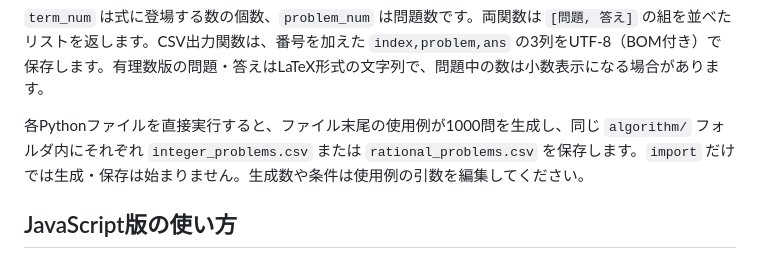
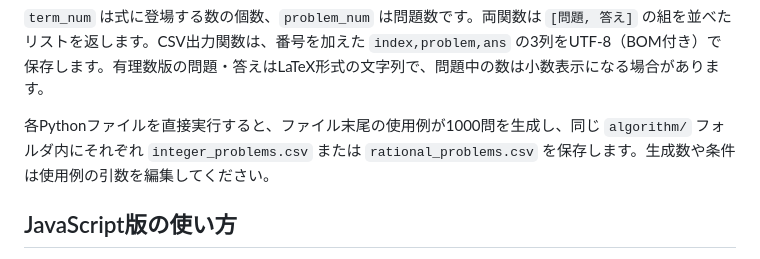
Before and after one commit to Shima-0729/math-generator, a Markdown page: README.md, the part around the change. GitHub-like rendering.

```diff
--- a/README.md
+++ b/README.md
@@ -81,7 +81,7 @@ export_questions_to_csv(problems, "rational_problems.csv")
 
 `term_num` は式に登場する数の個数、`problem_num` は問題数です。両関数は `[問題, 答え]` の組を並べたリストを返します。CSV出力関数は、番号を加えた `index,problem,ans` の3列をUTF-8（BOM付き）で保存します。有理数版の問題・答えはLaTeX形式の文字列で、問題中の数は小数表示になる場合があります。
 
-各Pythonファイルを直接実行すると、ファイル末尾の使用例が1000問を生成し、同じ `algorithm/` フォルダ内にそれぞれ `integer_problems.csv` または `rational_problems.csv` を保存します。`import` だけでは生成・保存は始まりません。生成数や条件は使用例の引数を編集してください。
+各Pythonファイルを直接実行すると、ファイル末尾の使用例が1000問を生成し、同じ `algorithm/` フォルダ内にそれぞれ `integer_problems.csv` または `rational_problems.csv` を保存します。生成数や条件は使用例の引数を編集してください。
 
 ## JavaScript版の使い方
 
```
